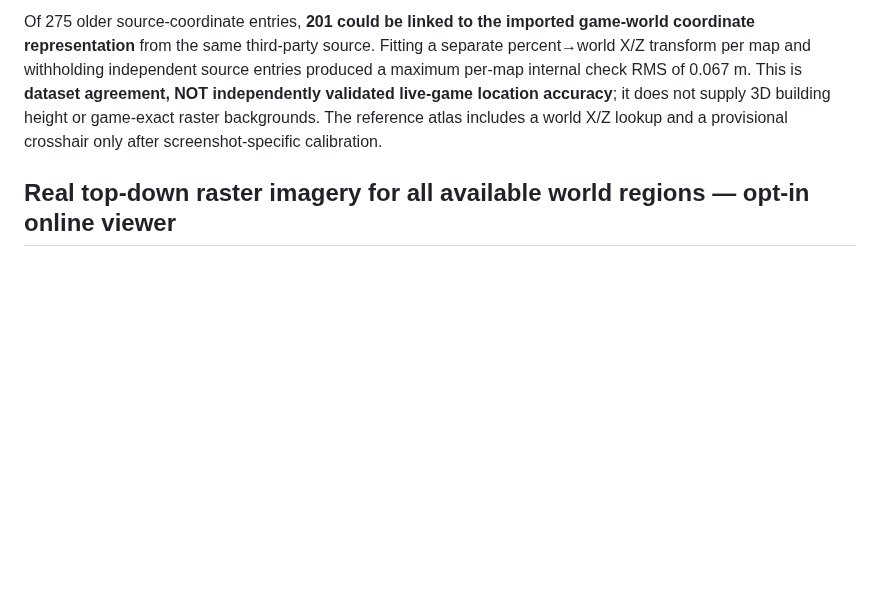
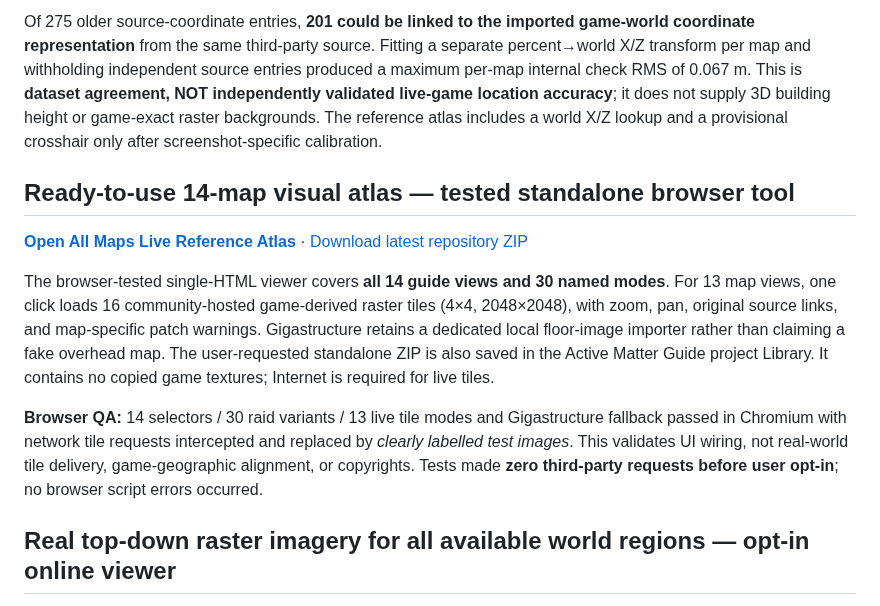
Before and after one commit to arch-drake/ActiveMatterGuide, a Markdown page: README.md, the part around the change. GitHub-like rendering; blank space fills up the shorter version.

Commit message:
docs(map): link tested 14-view real-game-raster atlas and clarify source/QA limitations

```diff
--- a/README.md
+++ b/README.md
@@ -45,6 +45,14 @@ Critical accuracy differences: Headquarters and Airport are both **Africa**, Mil
 [Source-derived coordinate QA and 12-map table](docs/GAME_WORLD_COORDINATE_CROSSWALK.md) · [Downloadable JSON](map-evidence/world_coordinate_crosswalk_2026_10_20.json) · [Reference Atlas converter](tools/map_reference_atlas.html).
 
 Of 275 older source-coordinate entries, **201 could be linked to the imported game-world coordinate representation** from the same third-party source. Fitting a separate percent→world X/Z transform per map and withholding independent source entries produced a maximum per-map internal check RMS of 0.067 m. This is **dataset agreement, NOT independently validated live-game location accuracy**; it does not supply 3D building height or game-exact raster backgrounds. The reference atlas includes a world X/Z lookup and a provisional crosshair only after screenshot-specific calibration.
+
+## Ready-to-use 14-map visual atlas — tested standalone browser tool
+
+[**Open All Maps Live Reference Atlas**](tools/all_maps_live_reference.html) · [Download latest repository ZIP](https://github.com/arch-drake/ActiveMatterGuide/archive/refs/heads/main.zip)
+
+The browser-tested single-HTML viewer covers **all 14 guide views and 30 named modes**. For 13 map views, one click loads 16 community-hosted game-derived raster tiles (4×4, 2048×2048), with zoom, pan, original source links, and map-specific patch warnings. Gigastructure retains a dedicated local floor-image importer rather than claiming a fake overhead map. The user-requested standalone ZIP is also saved in the Active Matter Guide project Library. It contains no copied game textures; Internet is required for live tiles.
+
+**Browser QA:** 14 selectors / 30 raid variants / 13 live tile modes and Gigastructure fallback passed in Chromium with network tile requests intercepted and replaced by *clearly labelled test images*. This validates UI wiring, not real-world tile delivery, game-geographic alignment, or copyrights. Tests made **zero third-party requests before user opt-in**; no browser script errors occurred.
 
 ## Real top-down raster imagery for all available world regions — opt-in online viewer
 
```
